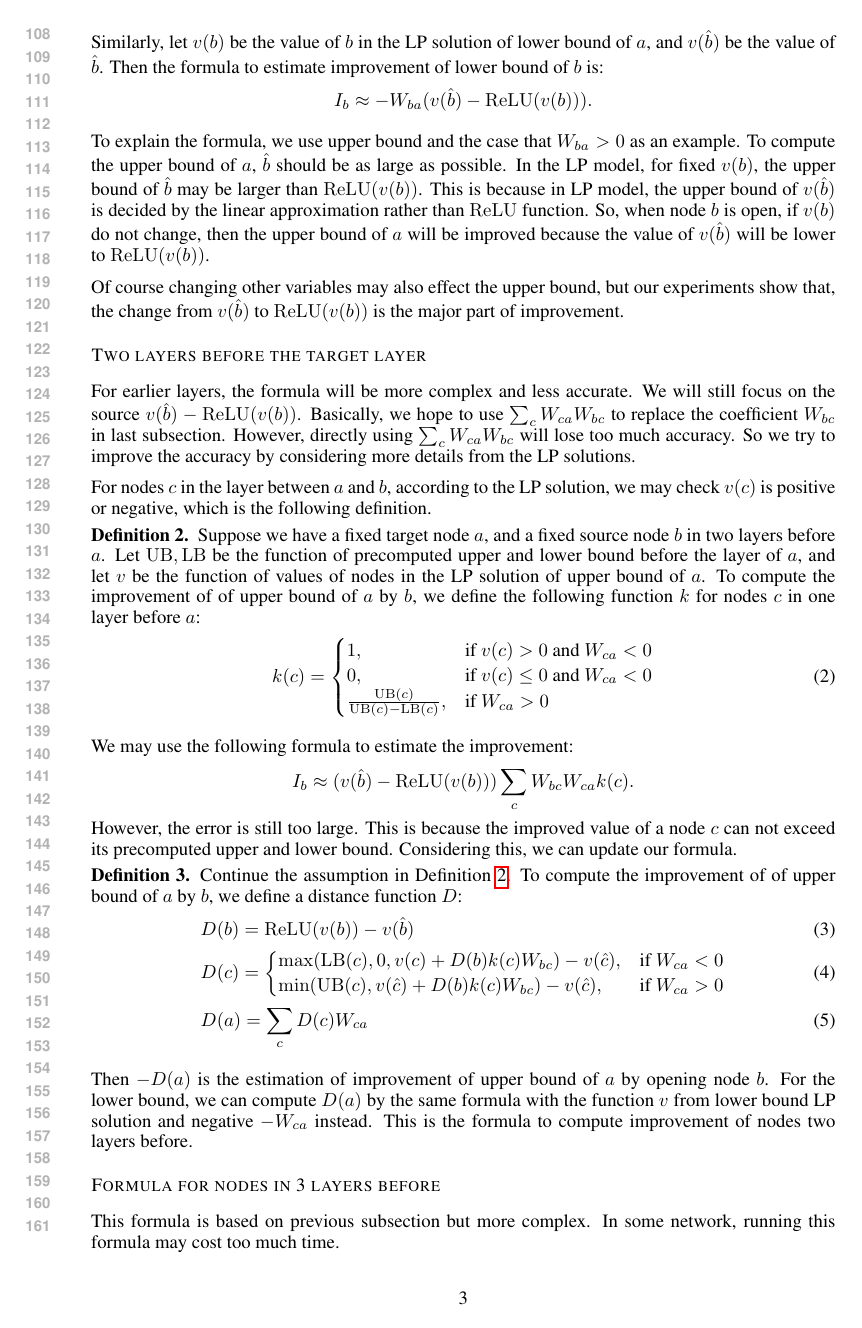
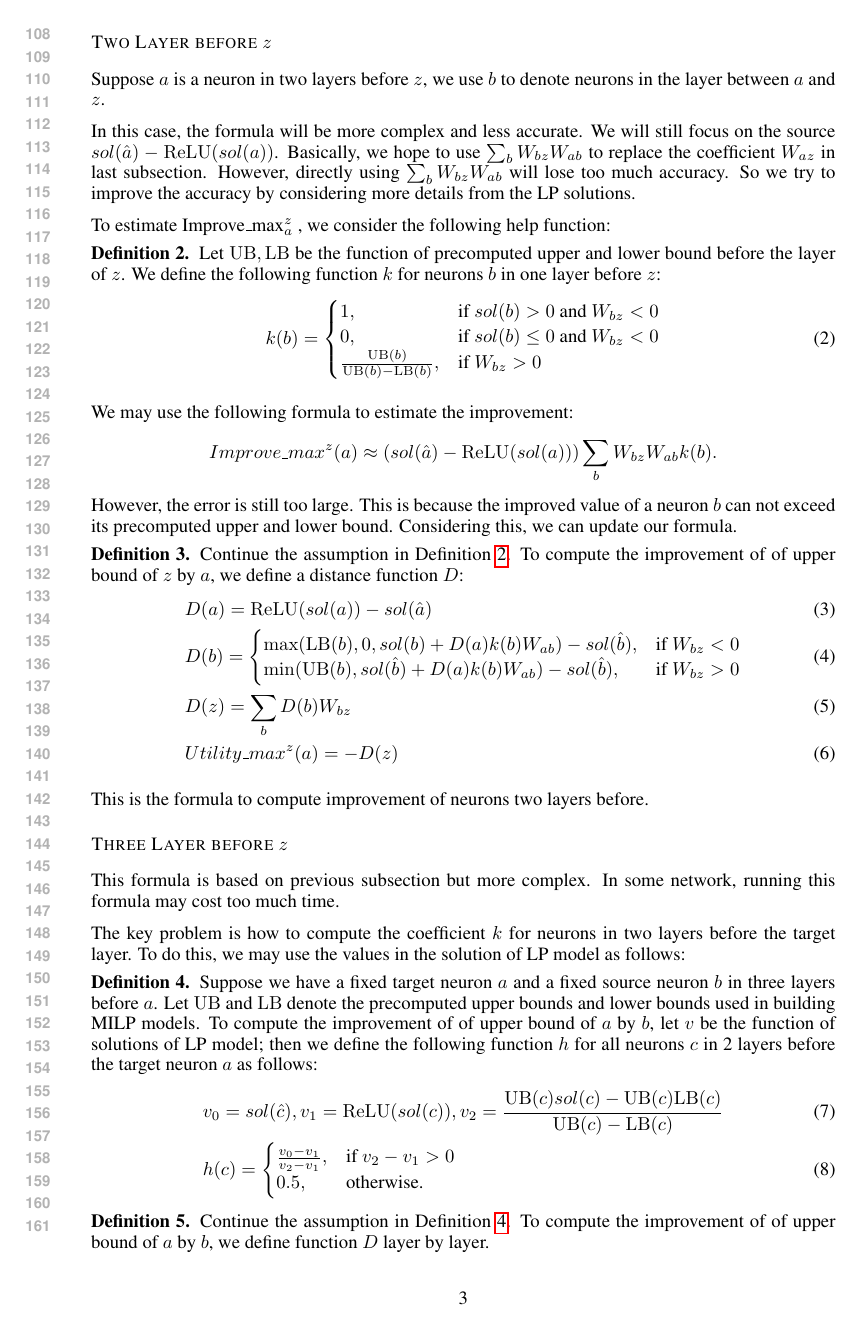
Before and after one commit to blaisegenest/vericompensate, a LaTeX paper (ICLR25/Paper_noProof_formula.tex, which reads ICLR25/formula.tex): page 3 of 4. Compiled offline with pdfLaTeX.

Commit message:
update formula.tex

```diff
--- a/ICLR25/formula.tex
+++ b/ICLR25/formula.tex
@@ -36 +36,2 @@ Instead, we focus on the following upper bounding of Improve\_max$_a^z$, thanks
 
+Therefore, based on this observation, the question to choose $X$ is converted to compute $I_b$ for neurons $b$ in layers before the target layer. Our formula is to estimate the improvement of different individual neurons in different layers. For different layers, the formula will be different.  However, neither the observation in this subsection nor the formula in the next subsection has solid theoretical proof to show that they are very accurate. They are all based on experiments.
@@ -92,69 +92,71 @@ $Improve\_max^z(a) \leq Utility\_\max^z(a)$.
 
 
 
-
-	Similarly, let $v(b)$ be the value of $b$ in the LP solution of lower bound of $a$, and $v(\hat{b})$ be the value of $\hat{b}$. Then the formula to estimate improvement of lower bound of $b$ is: \begin{align*}
-		I_b \approx -W_{ba}(v(\hat{b})-\ReLU(v(b))).
-	\end{align*}
+%
+%	Similarly, let $sol(b)$ be the value of $b$ in the LP solution of lower bound of $a$, and $sol(\hat{b})$ be the value of $\hat{b}$. Then the formula to estimate improvement of lower bound of $b$ is: \begin{align*}
+%		Improve\_min^z(b) \approx -W_{ba}(sol(\hat{b})-\ReLU(sol(b))).
+%	\end{align*}
 
 \end{definition}
 
-To explain the formula, we use upper bound and the case that $W_{ba} > 0$ as an example. To compute the upper bound of $a$, $\hat{b}$ should be as large as possible. In the LP model, for fixed $v(b)$, the upper bound of $\hat{b}$ may be larger than $\ReLU(v(b))$. This is because in LP model, the upper bound of $v(\hat{b})$ is decided by the linear approximation rather than $\ReLU$ function. So, when node $b$ is open, if $v(b)$ do not change, then the upper bound of $a$ will be improved because the value of $v(\hat{b})$ will be lower to $\ReLU(v(b))$.
-
-Of course changing other variables may also effect the upper bound, but our experiments show that, the change from $v(\hat{b})$ to $\ReLU(v(b))$ is the major part of improvement.
+%To explain the formula, we use upper bound and the case that $W_{ba} > 0$ as an example. To compute the upper bound of $a$, $\hat{b}$ should be as large as possible. In the LP model, for fixed $sol(b)$, the upper bound of $\hat{b}$ may be larger than $\ReLU(sol(b))$. This is because in LP model, the upper bound of $sol(\hat{b})$ is decided by the linear approximation rather than $\ReLU$ function. So, when neuron $b$ is open, if $sol(b)$ do not change, then the upper bound of $a$ will be improved because the value of $sol(\hat{b})$ will be lower to $\ReLU(sol(b))$.
+%
+%Of course changing other variables may also effect the upper bound, but our experiments show that, the change from $sol(\hat{b})$ to $\ReLU(sol(b))$ is the major part of improvement.
 
 
 
 
-\subsubsection*{Two layers before the target layer}
+\subsubsection*{Two Layer before $z$}
 
-For earlier layers, the formula will be more complex and less accurate. We will still focus on the source $v(\hat{b})-\ReLU(v(b))$. Basically, we hope to use $\sum_c W_{ca}W_{bc}$ to replace the coefficient $W_{bc}$ in last subsection. However, directly using $\sum_c W_{ca}W_{bc}$ will lose too much accuracy. So we try to improve the accuracy by considering more details from the LP solutions.
+Suppose $a$ is a neuron in two layers before $z$, we use $b$ to denote neurons in the layer between $a$ and $z$.
 
-For nodes $c$ in the layer between $a$ and $b$, according to the LP solution, we may check $v(c)$ is positive or negative, which is the following definition.
+In this case, the formula will be more complex and less accurate. We will still focus on the source $sol(\hat{a})-\ReLU(sol(a))$. Basically, we hope to use $\sum_b W_{bz}W_{ab}$ to replace the coefficient $W_{az}$ in last subsection. However, directly using $\sum_b W_{bz}W_{ab}$ will lose too much accuracy. So we try to improve the accuracy by considering more details from the LP solutions.
+
+To estimate Improve\_max$_a^z$ , we consider the following help function:
 
 \begin{definition} \label{2layer}
-	Suppose we have a fixed target node $a$, and a fixed source node $b$ in two layers before $a$. Let $\UB,\LB$ be the function of precomputed upper and lower bound before the layer of $a$, and let $v$ be the function of values of nodes in the LP solution of upper bound of $a$.
-	To compute the improvement of of upper bound of $a$ by $b$, we define the following function $k$ for nodes $c$ in one layer before $a$:
+	Let $\UB,\LB$ be the function of precomputed upper and lower bound before the layer of $z$.
+	We define the following function $k$ for neurons $b$ in one layer before $z$:
 	\begin{align}
-		k(c) =
+		k(b) =
 		\begin{cases}
-			1, & \text{if } v(c) > 0 \text{ and } W_{ca} < 0\\
-			0, & \text{if } v(c) \leq 0 \text{ and } W_{ca} < 0\\
-			\frac{\UB(c)}{\UB(c)-\LB(c)}, & \text{if }W_{ca} > 0
+			1, & \text{if } sol(b) > 0 \text{ and } W_{bz} < 0\\
+			0, & \text{if } sol(b) \leq 0 \text{ and } W_{bz} < 0\\
+			\frac{\UB(b)}{\UB(b)-\LB(b)}, & \text{if }W_{bz} > 0
 		\end{cases}
 	\end{align}
 \end{definition}
 
 We may use the following formula to estimate the improvement:  \begin{align*}
-	I_b \approx (v(\hat{b})-\ReLU(v(b)))\sum_c W_{bc}W_{ca}k(c).
-\end{align*}However, the error is still too large. This is because the improved value of a node $c$ can not exceed its precomputed upper and lower bound. Considering this, we can update our formula.
+	Improve\_max^z(a) \approx (sol(\hat{a})-\ReLU(sol(a)))\sum_b W_{bz}W_{ab}k(b).
+\end{align*}However, the error is still too large. This is because the improved value of a neuron $b$ can not exceed its precomputed upper and lower bound. Considering this, we can update our formula.
 
 \begin{definition}
-	Continue the assumption in Definition \ref{2layer}. To compute the improvement of of upper bound of $a$ by $b$, we define a distance function $D$:
+	Continue the assumption in Definition \ref{2layer}. To compute the improvement of of upper bound of $z$ by $a$, we define a distance function $D$:
 	\begin{align}
-		&D(b) = \ReLU(v(b))-v(\hat{b})\\
-			&D(c) =
+		&D(a) = \ReLU(sol(a))-sol(\hat{a})\\
+			&D(b) =
 		\begin{cases}
-			\max(\LB(c), 0, v(c)+D(b)k(c)W_{bc})-v(\hat{c}), & \text{if }W_{ca} < 0\\
-			\min(\UB(c), v(\hat{c})+D(b)k(c)W_{bc})-v(\hat{c}), & \text{if }  W_{ca} > 0
+			\max(\LB(b), 0, sol(b)+D(a)k(b)W_{ab})-sol(\hat{b}), & \text{if }W_{bz} < 0\\
+			\min(\UB(b), sol(\hat{b})+D(a)k(b)W_{ab})-sol(\hat{b}), & \text{if }  W_{bz} > 0
 		\end{cases}\\
-		&D(a) = \sum_c D(c)W_{ca}
+		&D(z) = \sum_b D(b)W_{bz}\\
+		&Utility\_max^z(a) = -D(z)
 	\end{align}
 \end{definition}
-
-Then $-D(a)$ is the estimation of improvement of upper bound of $a$ by opening node $b$. For the lower bound, we can compute $D(a)$ by the same formula with the function $v$ from lower bound LP solution and negative $-W_{ca}$ instead. This is the formula to compute improvement of nodes two layers before.
+ This is the formula to compute improvement of neurons two layers before.
 
 
-\subsubsection*{Formula for nodes in 3 layers before}
+\subsubsection*{Three Layer before $z$}
 
 This formula is based on previous subsection but more complex. In some network, running this formula may cost too much time.
 
-The key problem is how to compute the coefficient $k$ for nodes in two layers before the target layer. To do this, we may use the values in the solution of LP model as follows:
+The key problem is how to compute the coefficient $k$ for neurons in two layers before the target layer. To do this, we may use the values in the solution of LP model as follows:
 
 \begin{definition}\label{3layer}
-	Suppose we have a fixed target node $a$ and a fixed source node $b$ in three layers before $a$. Let $\UB$ and $\LB$ denote the precomputed upper bounds and lower bounds used in building MILP models. To compute the improvement of of upper bound of $a$ by $b$, let $v$ be the function of solutions of LP model; then we define the following function $h$ for all nodes $c$ in 2 layers before the target node $a$ as follows:
+	Suppose we have a fixed target neuron $a$ and a fixed source neuron $b$ in three layers before $a$. Let $\UB$ and $\LB$ denote the precomputed upper bounds and lower bounds used in building MILP models. To compute the improvement of of upper bound of $a$ by $b$, let $v$ be the function of solutions of LP model; then we define the following function $h$ for all neurons $c$ in 2 layers before the target neuron $a$ as follows:
 	\begin{align}
-		&v_0 = v(\hat{c}), v_1 = \ReLU(v(c)), v_2 = \frac{\UB(c)v(c)-\UB(c)\LB(c)}{\UB(c)-\LB(c)}\\
+		&v_0 = sol(\hat{c}), v_1 = \ReLU(sol(c)), v_2 = \frac{\UB(c)sol(c)-\UB(c)\LB(c)}{\UB(c)-\LB(c)}\\
 		&h(c) =
 		\begin{cases}
 			\frac{v_0-v_1}{v_2-v_1}, & \text{if } v_2-v_1 > 0\\
@@ -173,7 +174,8 @@ To compute $D(c)$ for nodes $c$ in two layer before $a$, we define \begin{align}
+	&u_0 = \max(\LB(c),\min(\UB(c),  sol(c)+D(b)W_{bc}))\\
 	&u_1 = \begin{cases}
 		\ReLU(u_0)+h(c)(\frac{\UB(c)u_0-\UB(c)\LB(c)}{\UB(c)-\LB(c)}-\ReLU(u_0)), & \text{if }\LB(c) < 0\\
 	u_0, & \text{if }  \LB(c) \geq 0
 	\end{cases}\\
-	&D(c) = u_1-v(\hat{c})
+	&D(c) = u_1-sol(\hat{c})
 \end{align}
 
```
Also changed, not shown: ICLR25/formula.tex (38 more changed lines).
